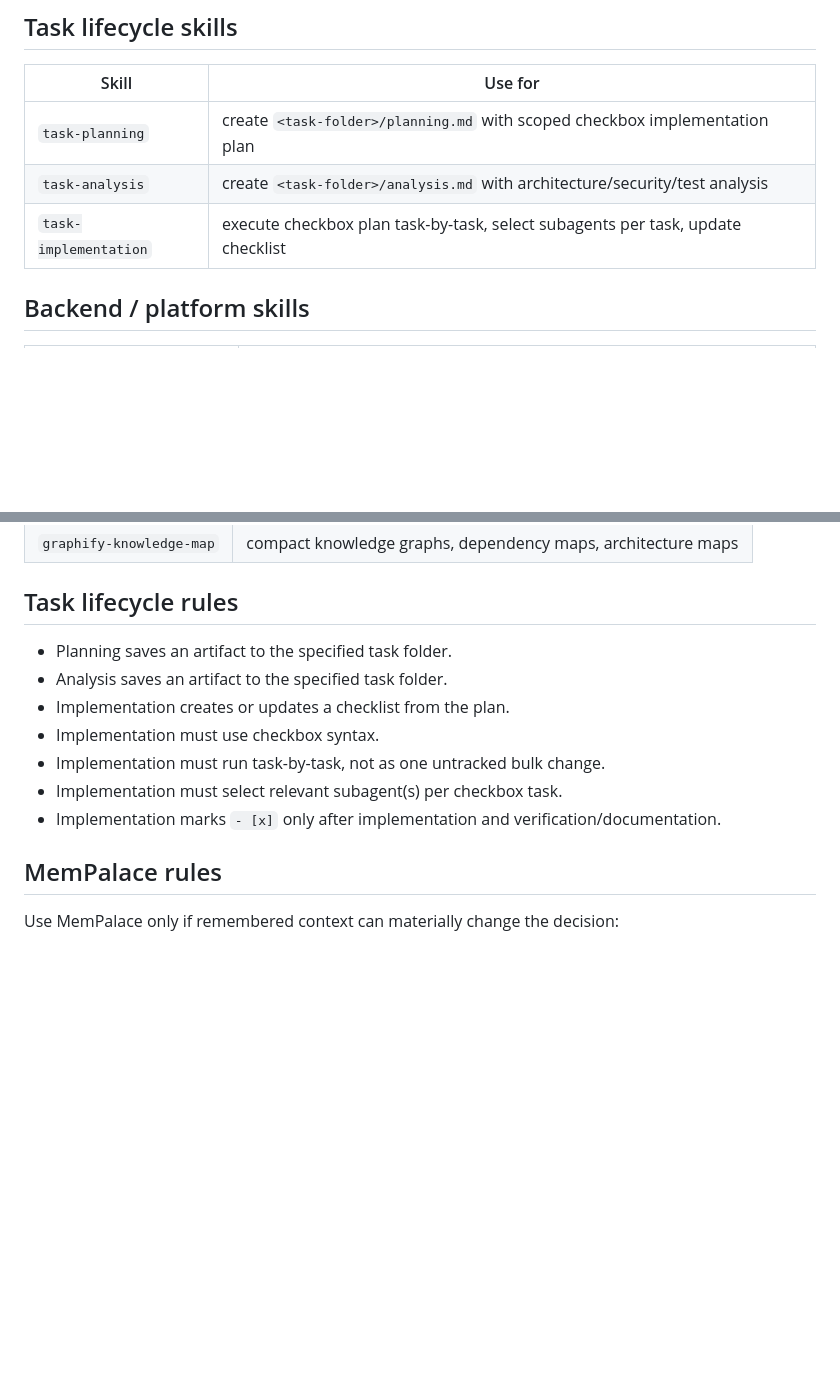
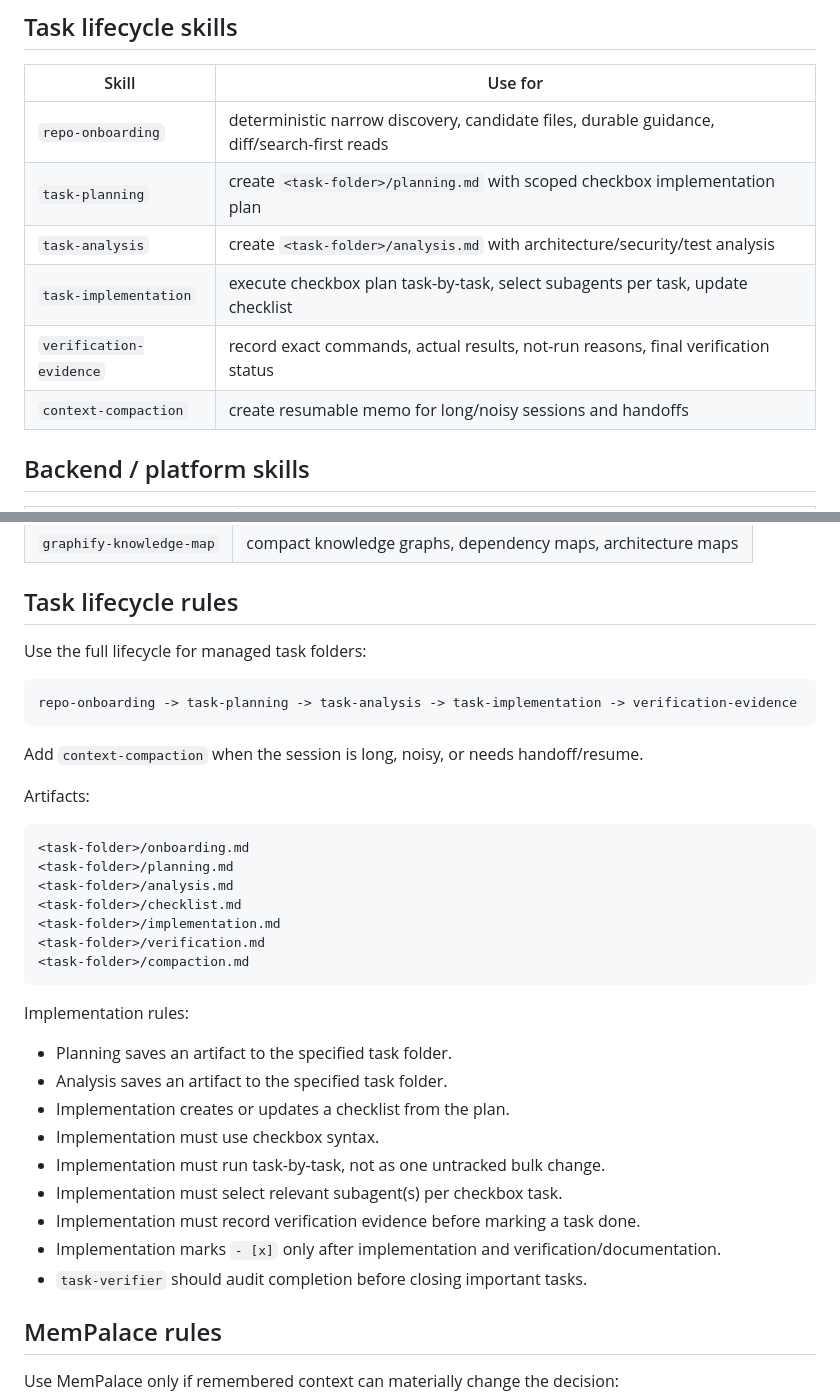
Before and after one commit to AlexanderKopyl/boardly, a Markdown page: .codex/skills/README.md, 2 parts joined by grey strips. GitHub-like rendering; blank space fills up the shorter version.

Commit message:
Strengthen skills README lifecycle docs

````diff
--- a/.codex/skills/README.md
+++ b/.codex/skills/README.md
@@ -16,9 +16,12 @@ To avoid duplicated behavior:
 
 | Skill | Use for |
 | --- | --- |
+| `repo-onboarding` | deterministic narrow discovery, candidate files, durable guidance, diff/search-first reads |
 | `task-planning` | create `<task-folder>/planning.md` with scoped checkbox implementation plan |
 | `task-analysis` | create `<task-folder>/analysis.md` with architecture/security/test analysis |
 | `task-implementation` | execute checkbox plan task-by-task, select subagents per task, update checklist |
+| `verification-evidence` | record exact commands, actual results, not-run reasons, final verification status |
+| `context-compaction` | create resumable memo for long/noisy sessions and handoffs |
 
 ## Backend / platform skills
 
@@ -55,13 +58,37 @@ To avoid duplicated behavior:
 
 ## Task lifecycle rules
 
+Use the full lifecycle for managed task folders:
+
+```text
+repo-onboarding -> task-planning -> task-analysis -> task-implementation -> verification-evidence
+```
+
+Add `context-compaction` when the session is long, noisy, or needs handoff/resume.
+
+Artifacts:
+
+```text
+<task-folder>/onboarding.md
+<task-folder>/planning.md
+<task-folder>/analysis.md
+<task-folder>/checklist.md
+<task-folder>/implementation.md
+<task-folder>/verification.md
+<task-folder>/compaction.md
+```
+
+Implementation rules:
+
 - Planning saves an artifact to the specified task folder.
 - Analysis saves an artifact to the specified task folder.
 - Implementation creates or updates a checklist from the plan.
 - Implementation must use checkbox syntax.
 - Implementation must run task-by-task, not as one untracked bulk change.
 - Implementation must select relevant subagent(s) per checkbox task.
+- Implementation must record verification evidence before marking a task done.
 - Implementation marks `- [x]` only after implementation and verification/documentation.
+- `task-verifier` should audit completion before closing important tasks.
 
 ## MemPalace rules
 
````
